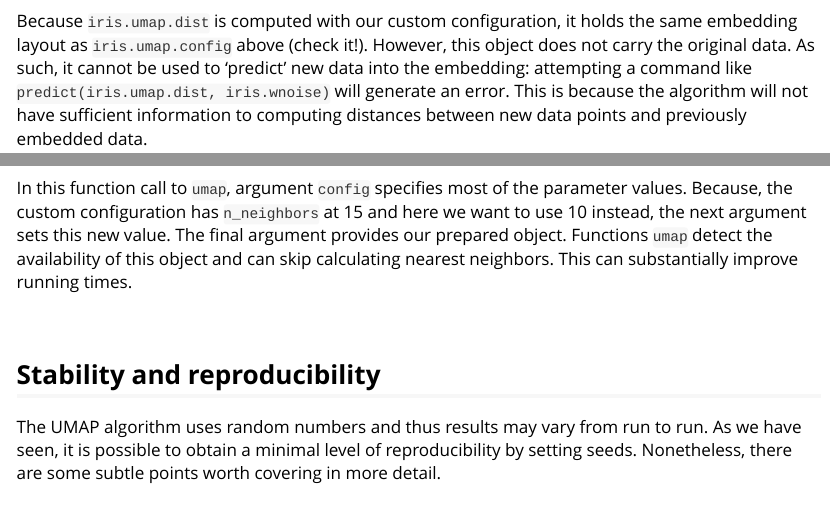
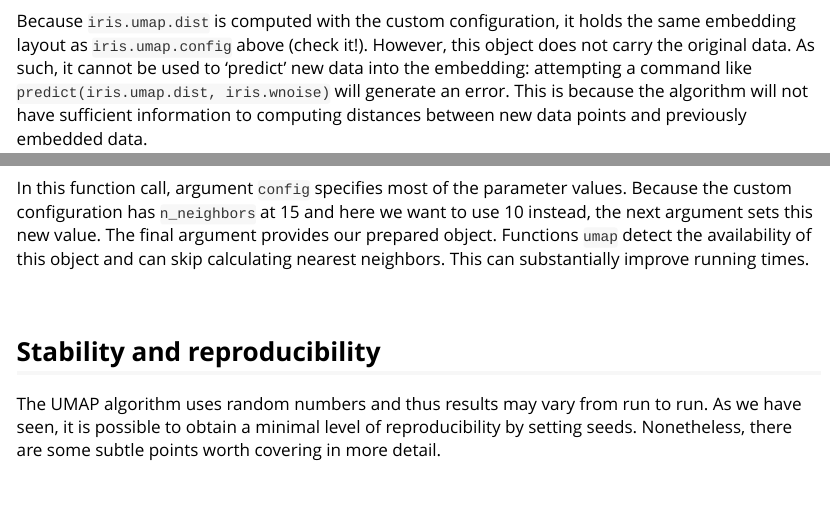
Before and after one commit to tkonopka/umap, an R Markdown document (vignettes/umap.Rmd): the page in a window 1100 px wide, from 5670 px down, and a second part further down, joined at a grey line. Rendered offline with R 4.5, knitr and Pandoc, with nearby package versions; some code elsewhere in the file could not run offline.

Commit message:
README authors update Some wording edits in vignette

````diff
--- a/vignettes/umap.Rmd
+++ b/vignettes/umap.Rmd
@@ -233,7 +229,7 @@ iris.umap.dist = umap(iris.dist, config=custom.config, input="dist")
 iris.umap.dist
 ```
 
-Because `iris.umap.dist` is computed with our custom configuration, it holds the same embedding layout as `iris.umap.config` above (check it!). However, this object does not carry the original data. As such, it cannot be used to 'predict' new data into the embedding: attempting a command like `predict(iris.umap.dist, iris.wnoise)` will generate an error. This is because the algorithm will not have sufficient information to computing distances between new data points and previously embedded data.
+Because `iris.umap.dist` is computed with the custom configuration, it holds the same embedding layout as `iris.umap.config` above (check it!). However, this object does not carry the original data. As such, it cannot be used to 'predict' new data into the embedding: attempting a command like `predict(iris.umap.dist, iris.wnoise)` will generate an error. This is because the algorithm will not have sufficient information to computing distances between new data points and previously embedded data.
 
 Another way to provide data to function `umap` is via precomputed nearest neighbors. As we saw above, each object of class 'umap' has a component called 'knn'. We can preview this component by printing it.
 
@@ -256,7 +252,7 @@ iris.knn.10
 iris.umap.knn = umap(iris.data, config=custom.config, n_neighbors=10, knn=iris.knn.10)
 ```
 
-In this function call to `umap`, argument `config` specifies most of the parameter values. Because, the custom configuration has `n_neighbors` at 15 and here we want to use 10 instead, the next argument sets this new value. The final argument provides our prepared object. Functions `umap` detect the availability of this object and can skip calculating nearest neighbors. This can substantially improve running times.
+In this function call, argument `config` specifies most of the parameter values. Because the custom configuration has `n_neighbors` at 15 and here we want to use 10 instead, the next argument sets this new value. The final argument provides our prepared object. Functions `umap` detect the availability of this object and can skip calculating nearest neighbors. This can substantially improve running times.
 
 
 
````
Also changed, not shown: README.md, vignettes/umap.Rmd (6 more changed lines).
